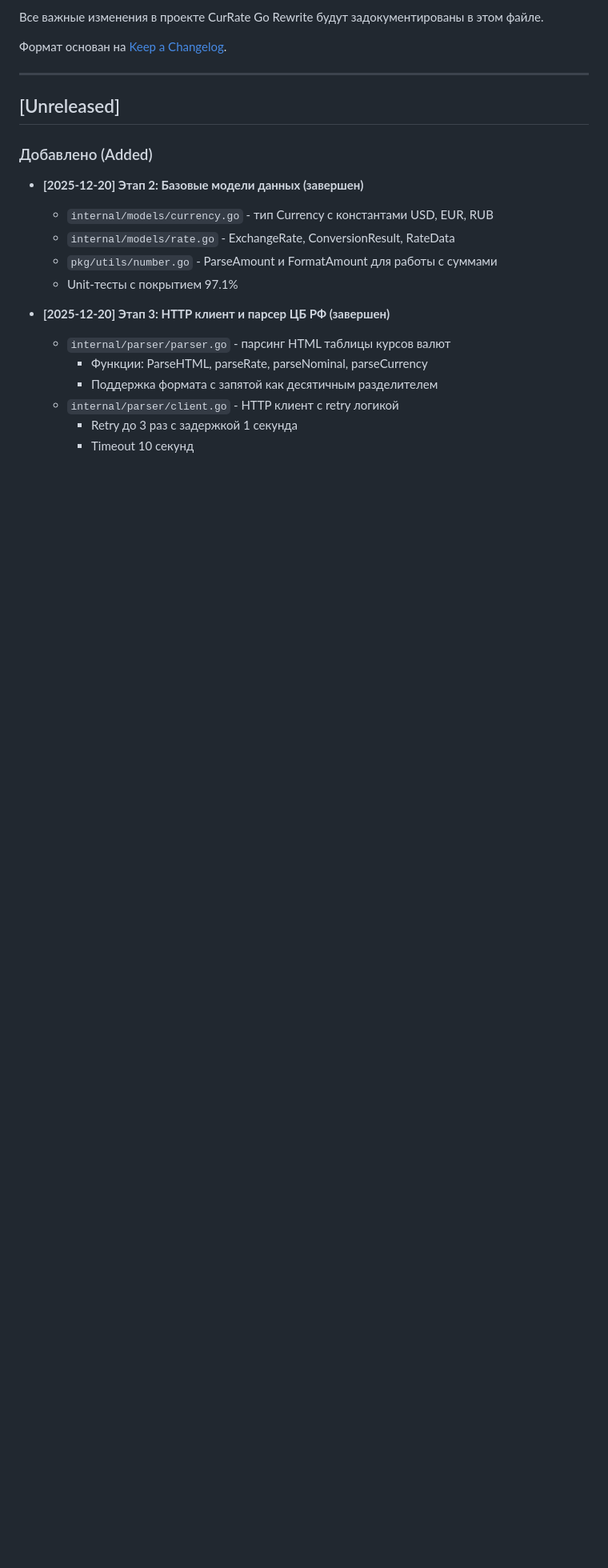
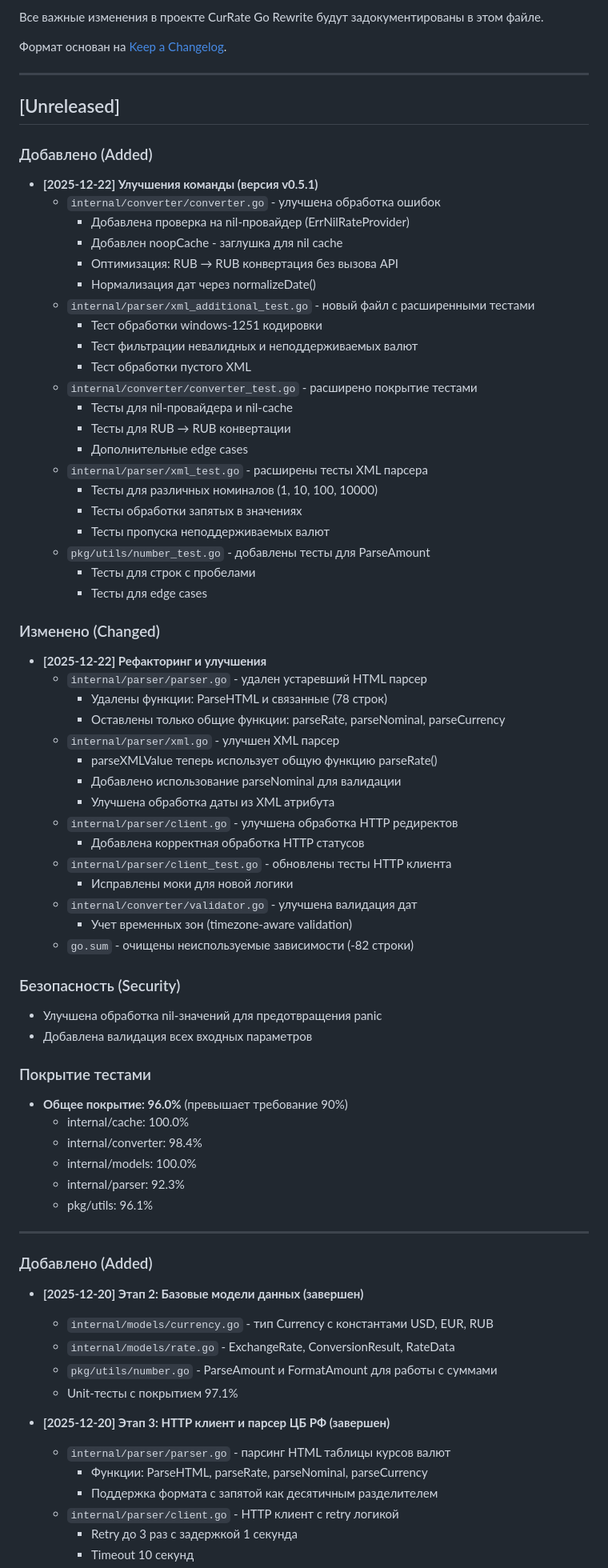
Before and after one commit to bivlked/CurRate-Go, a Markdown page: CHANGELOG.md, the part around the change. Shown at 80% size. Drawn GitHub-style; blank space fills up the shorter version.

Commit message:
docs: обновить документацию после улучшений команды (v0.5.1)
- Добавить в CHANGELOG.md все изменения команды
- Обновить таблицу покрытия тестами в README.md (96.0%)
- Добавить раздел v0.5.1 в последние обновления
- Документировать nil-safe улучшения конвертера
- Документировать удаление HTML парсера
- Документировать расширение тестового покрытия

```diff
--- a/CHANGELOG.md
+++ b/CHANGELOG.md
@@ -7,6 +7,60 @@
 ---
 
 ## [Unreleased]
+
+### Добавлено (Added)
+- **[2025-12-22] Улучшения команды (версия v0.5.1)**
+  - `internal/converter/converter.go` - улучшена обработка ошибок
+    - Добавлена проверка на nil-провайдер (ErrNilRateProvider)
+    - Добавлен noopCache - заглушка для nil cache
+    - Оптимизация: RUB → RUB конвертация без вызова API
+    - Нормализация дат через normalizeDate()
+  - `internal/parser/xml_additional_test.go` - новый файл с расширенными тестами
+    - Тест обработки windows-1251 кодировки
+    - Тест фильтрации невалидных и неподдерживаемых валют
+    - Тест обработки пустого XML
+  - `internal/converter/converter_test.go` - расширено покрытие тестами
+    - Тесты для nil-провайдера и nil-cache
+    - Тесты для RUB → RUB конвертации
+    - Дополнительные edge cases
+  - `internal/parser/xml_test.go` - расширены тесты XML парсера
+    - Тесты для различных номиналов (1, 10, 100, 10000)
+    - Тесты обработки запятых в значениях
+    - Тесты пропуска неподдерживаемых валют
+  - `pkg/utils/number_test.go` - добавлены тесты для ParseAmount
+    - Тесты для строк с пробелами
+    - Тесты для edge cases
+
+### Изменено (Changed)
+- **[2025-12-22] Рефакторинг и улучшения**
+  - `internal/parser/parser.go` - удален устаревший HTML парсер
+    - Удалены функции: ParseHTML и связанные (78 строк)
+    - Оставлены только общие функции: parseRate, parseNominal, parseCurrency
+  - `internal/parser/xml.go` - улучшен XML парсер
+    - parseXMLValue теперь использует общую функцию parseRate()
+    - Добавлено использование parseNominal для валидации
+    - Улучшена обработка даты из XML атрибута
+  - `internal/parser/client.go` - улучшена обработка HTTP редиректов
+    - Добавлена корректная обработка HTTP статусов
+  - `internal/parser/client_test.go` - обновлены тесты HTTP клиента
+    - Исправлены моки для новой логики
+  - `internal/converter/validator.go` - улучшена валидация дат
+    - Учет временных зон (timezone-aware validation)
+  - `go.sum` - очищены неиспользуемые зависимости (-82 строки)
+
+### Безопасность (Security)
+- Улучшена обработка nil-значений для предотвращения panic
+- Добавлена валидация всех входных параметров
+
+### Покрытие тестами
+- **Общее покрытие: 96.0%** (превышает требование 90%)
+  - internal/cache: 100.0%
+  - internal/converter: 98.4%
+  - internal/models: 100.0%
+  - internal/parser: 92.3%
+  - pkg/utils: 96.1%
+
+---
 
 ### Добавлено (Added)
 - **[2025-12-20] Этап 2: Базовые модели данных (завершен)**
```
Also changed, not shown: README.md (+13 -4 lines).
